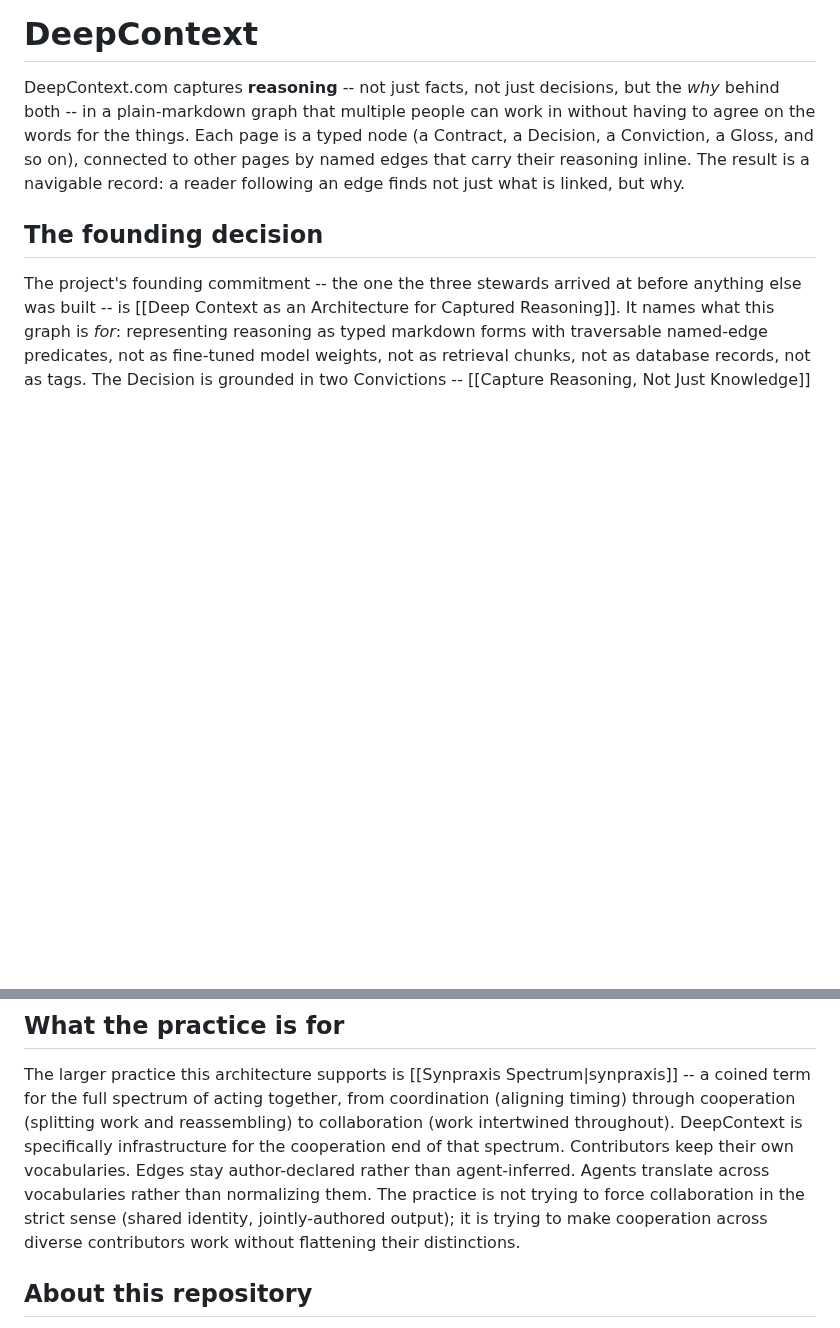
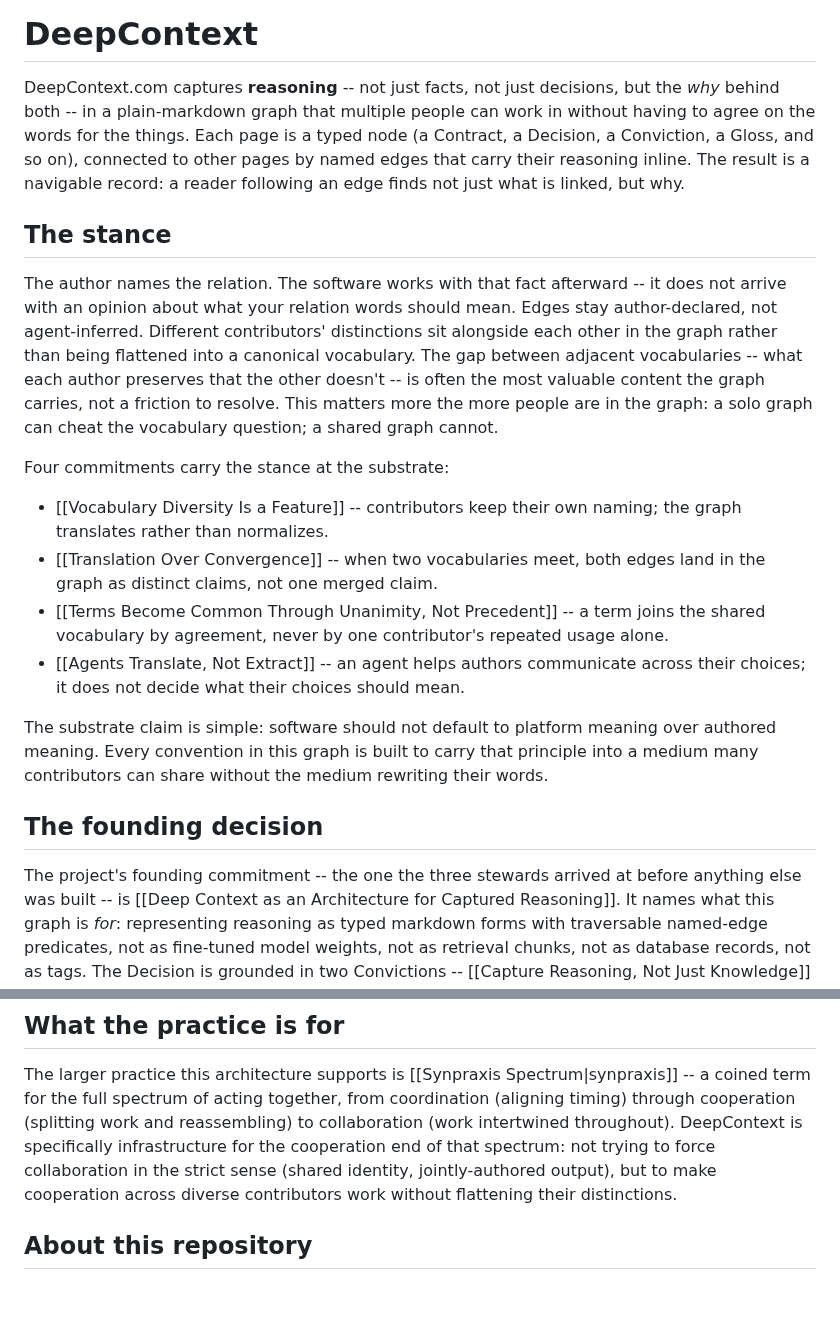
Before and after one commit to ChristopherA/DeepContext.com, a Markdown page: landing.md, 2 parts joined by grey strips. Rendered like a GitHub page; blank space fills up the shorter version.

Commit message:
Add The stance section to landing to surface the substrate claim
Reader feedback on the underlying gist identified the force as the
stance claim -- author-declared meaning over platform-normalized
meaning -- rather than as the architecture or the problem framing
the landing currently led with. The stance was present on the page
but split across three sections (opening paragraph's 'without
agreeing on words', the practice section's agents-translate framing,
and the closing bullets of the tension section), which made readers
piece it together rather than land on it directly.

Promotes a compressed version of the stance to a dedicated section
between the opening paragraph and the founding decision. Compresses
the four substrate convictions (vocabulary diversity, translation
over convergence, unanimity, agents translate) into a one-paragraph
preview with links. Trims redundant stance sentences from 'What the
practice is for' so synpraxis framing there does not repeat the
stance material.

Signed-off-by: Christopher Allen <ChristopherA@LifeWithAlacrity.com>

```diff
--- a/landing.md
+++ b/landing.md
@@ -7,6 +7,35 @@ is a typed node (a Contract, a Decision, a Conviction, a Gloss, and so on),
 connected to other pages by named edges that carry their reasoning inline.
 The result is a navigable record: a reader following an edge finds not just
 what is linked, but why.
+
+## The stance
+
+The author names the relation. The software works with that fact afterward --
+it does not arrive with an opinion about what your relation words should mean.
+Edges stay author-declared, not agent-inferred. Different contributors'
+distinctions sit alongside each other in the graph rather than being flattened
+into a canonical vocabulary. The gap between adjacent vocabularies -- what
+each author preserves that the other doesn't -- is often the most valuable
+content the graph carries, not a friction to resolve. This matters more the
+more people are in the graph: a solo graph can cheat the vocabulary question;
+a shared graph cannot.
+
+Four commitments carry the stance at the substrate:
+
+- [[Vocabulary Diversity Is a Feature]] -- contributors keep their own
+  naming; the graph translates rather than normalizes.
+- [[Translation Over Convergence]] -- when two vocabularies meet, both edges
+  land in the graph as distinct claims, not one merged claim.
+- [[Terms Become Common Through Unanimity, Not Precedent]] -- a term joins
+  the shared vocabulary by agreement, never by one contributor's repeated
+  usage alone.
+- [[Agents Translate, Not Extract]] -- an agent helps authors communicate
+  across their choices; it does not decide what their choices should mean.
+
+The substrate claim is simple: software should not default to platform
+meaning over authored meaning. Every convention in this graph is built to
+carry that principle into a medium many contributors can share without the
+medium rewriting their words.
 
 ## The founding decision
 
@@ -26,12 +55,9 @@ The larger practice this architecture supports is
 acting together, from coordination (aligning timing) through cooperation
 (splitting work and reassembling) to collaboration (work intertwined
 throughout). DeepContext is specifically infrastructure for the cooperation
-end of that spectrum. Contributors keep their own vocabularies. Edges stay
-author-declared rather than agent-inferred. Agents translate across
-vocabularies rather than normalizing them. The practice is not trying to
-force collaboration in the strict sense (shared identity, jointly-authored
-output); it is trying to make cooperation across diverse contributors work
-without flattening their distinctions.
+end of that spectrum: not trying to force collaboration in the strict sense
+(shared identity, jointly-authored output), but to make cooperation across
+diverse contributors work without flattening their distinctions.
 
 ## About this repository
 
```
